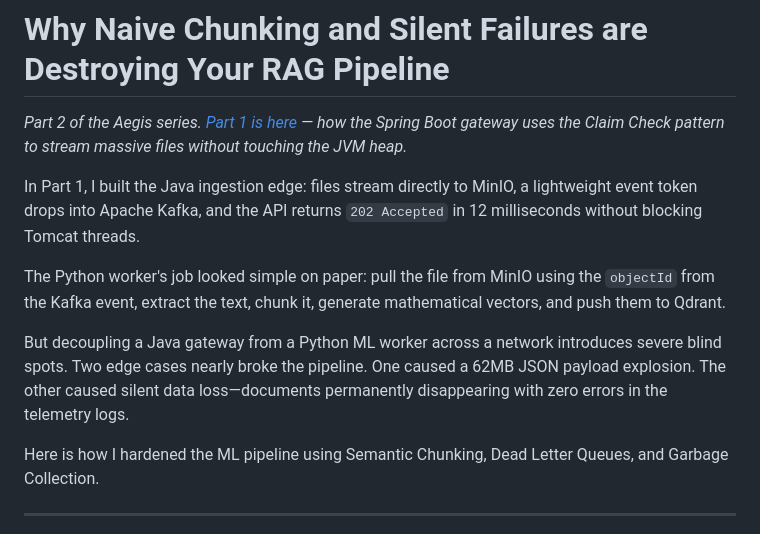
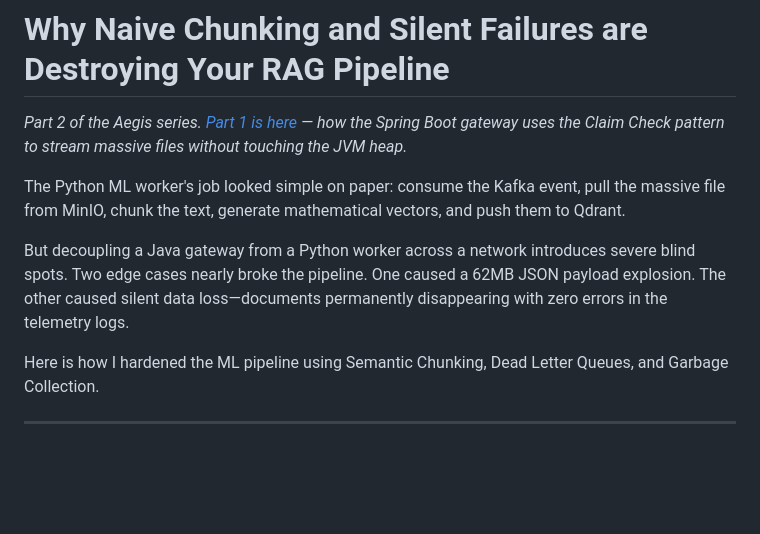
Before and after one commit to kusuridheeraj/Aegis, a Markdown page: blogs/Blog2_Embedding_Pipeline.md, the part around the change. GitHub-like rendering; blank space fills up the shorter version.

Commit message:
docs: condense blog 2 intro for a faster, punchier hook

```diff
--- a/blogs/Blog2_Embedding_Pipeline.md
+++ b/blogs/Blog2_Embedding_Pipeline.md
@@ -2,11 +2,9 @@
 
 *Part 2 of the Aegis series. [Part 1 is here](BlogPost_Ingestion.md) — how the Spring Boot gateway uses the Claim Check pattern to stream massive files without touching the JVM heap.*
 
-In Part 1, I built the Java ingestion edge: files stream directly to MinIO, a lightweight event token drops into Apache Kafka, and the API returns `202 Accepted` in 12 milliseconds without blocking Tomcat threads.
+The Python ML worker's job looked simple on paper: consume the Kafka event, pull the massive file from MinIO, chunk the text, generate mathematical vectors, and push them to Qdrant.
 
-The Python worker's job looked simple on paper: pull the file from MinIO using the `objectId` from the Kafka event, extract the text, chunk it, generate mathematical vectors, and push them to Qdrant.
-
-But decoupling a Java gateway from a Python ML worker across a network introduces severe blind spots. Two edge cases nearly broke the pipeline. One caused a 62MB JSON payload explosion. The other caused silent data loss—documents permanently disappearing with zero errors in the telemetry logs.
+But decoupling a Java gateway from a Python worker across a network introduces severe blind spots. Two edge cases nearly broke the pipeline. One caused a 62MB JSON payload explosion. The other caused silent data loss—documents permanently disappearing with zero errors in the telemetry logs.
 
 Here is how I hardened the ML pipeline using Semantic Chunking, Dead Letter Queues, and Garbage Collection.
 
```
